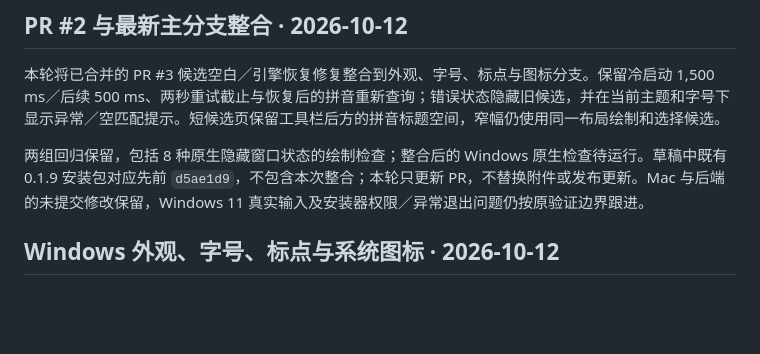
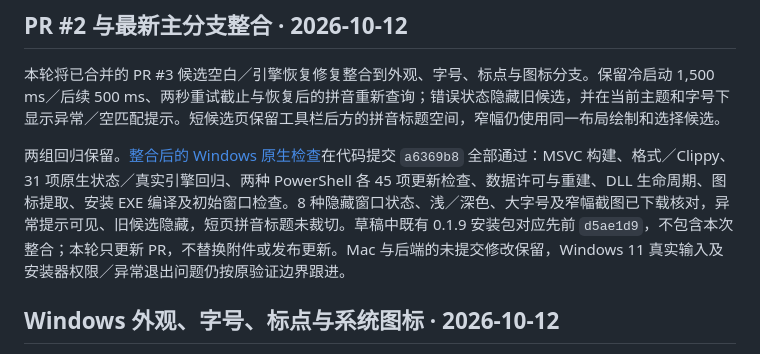
Before and after one commit to jizw0704-source/lingomate, a Markdown page: docs/PROGRESS.md, the part around the change. Drawn GitHub-style; blank space fills up the shorter version.

```diff
--- a/docs/PROGRESS.md
+++ b/docs/PROGRESS.md
@@ -4,7 +4,7 @@
 
 本轮将已合并的 PR #3 候选空白／引擎恢复修复整合到外观、字号、标点与图标分支。保留冷启动 1,500 ms／后续 500 ms、两秒重试截止与恢复后的拼音重新查询；错误状态隐藏旧候选，并在当前主题和字号下显示异常／空匹配提示。短候选页保留工具栏后方的拼音标题空间，窄幅仍使用同一布局绘制和选择候选。
 
-两组回归保留，包括 8 种原生隐藏窗口状态的绘制检查；整合后的 Windows 原生检查待运行。草稿中既有 0.1.9 安装包对应先前 `d5ae1d9`，不包含本次整合；本轮只更新 PR，不替换附件或发布更新。Mac 与后端的未提交修改保留，Windows 11 真实输入及安装器权限／异常退出问题仍按原验证边界跟进。
+两组回归保留。[整合后的 Windows 原生检查](https://github.com/jizw0704-source/lingomate/actions/runs/38216236235)在代码提交 `a6369b8` 全部通过：MSVC 构建、格式／Clippy、31 项原生状态／真实引擎回归、两种 PowerShell 各 45 项更新检查、数据许可与重建、DLL 生命周期、图标提取、安装 EXE 编译及初始窗口检查。8 种隐藏窗口状态、浅／深色、大字号及窄幅截图已下载核对，异常提示可见、旧候选隐藏，短页拼音标题未裁切。草稿中既有 0.1.9 安装包对应先前 `d5ae1d9`，不包含本次整合；本轮只更新 PR，不替换附件或发布更新。Mac 与后端的未提交修改保留，Windows 11 真实输入及安装器权限／异常退出问题仍按原验证边界跟进。
 
 ## Windows 外观、字号、标点与系统图标 · 2026-10-12
 
```
Also changed, not shown: native-windows/QA.md (+1 -1 lines).
